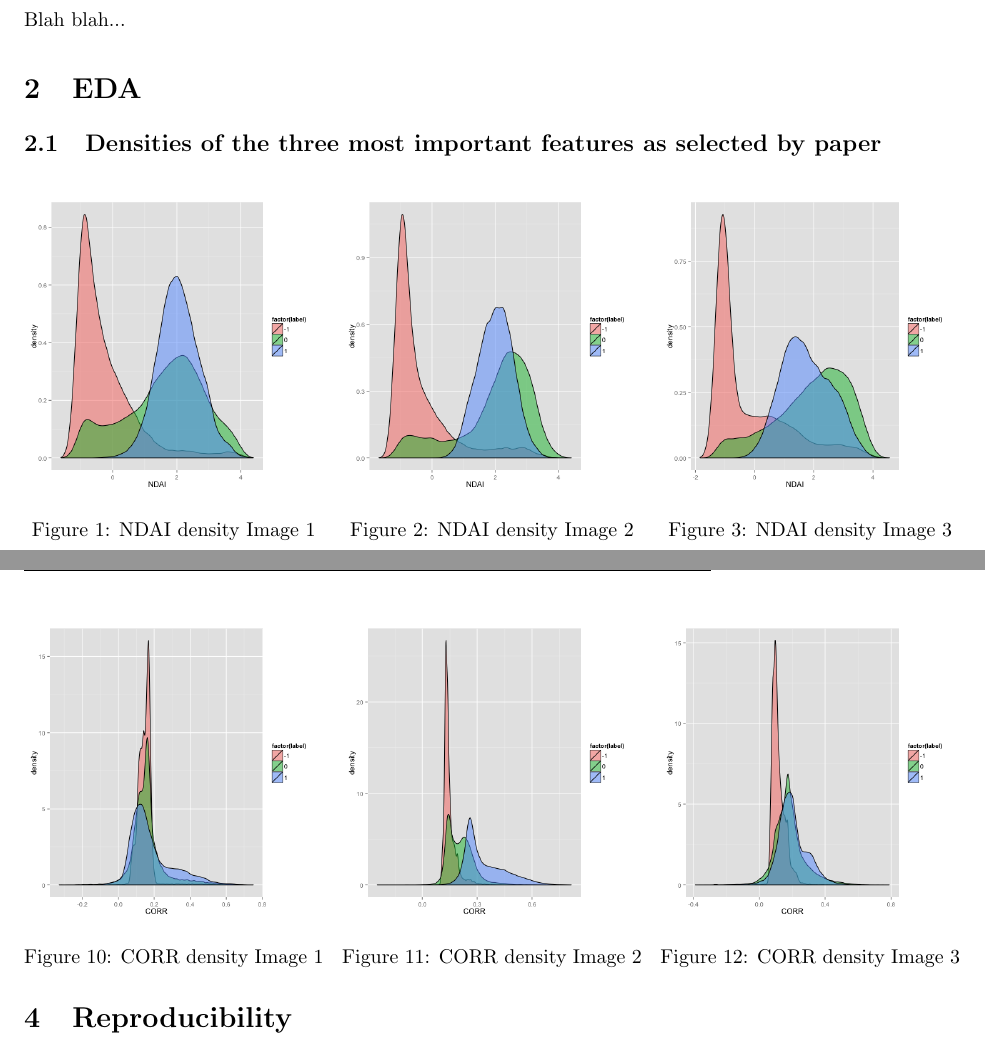
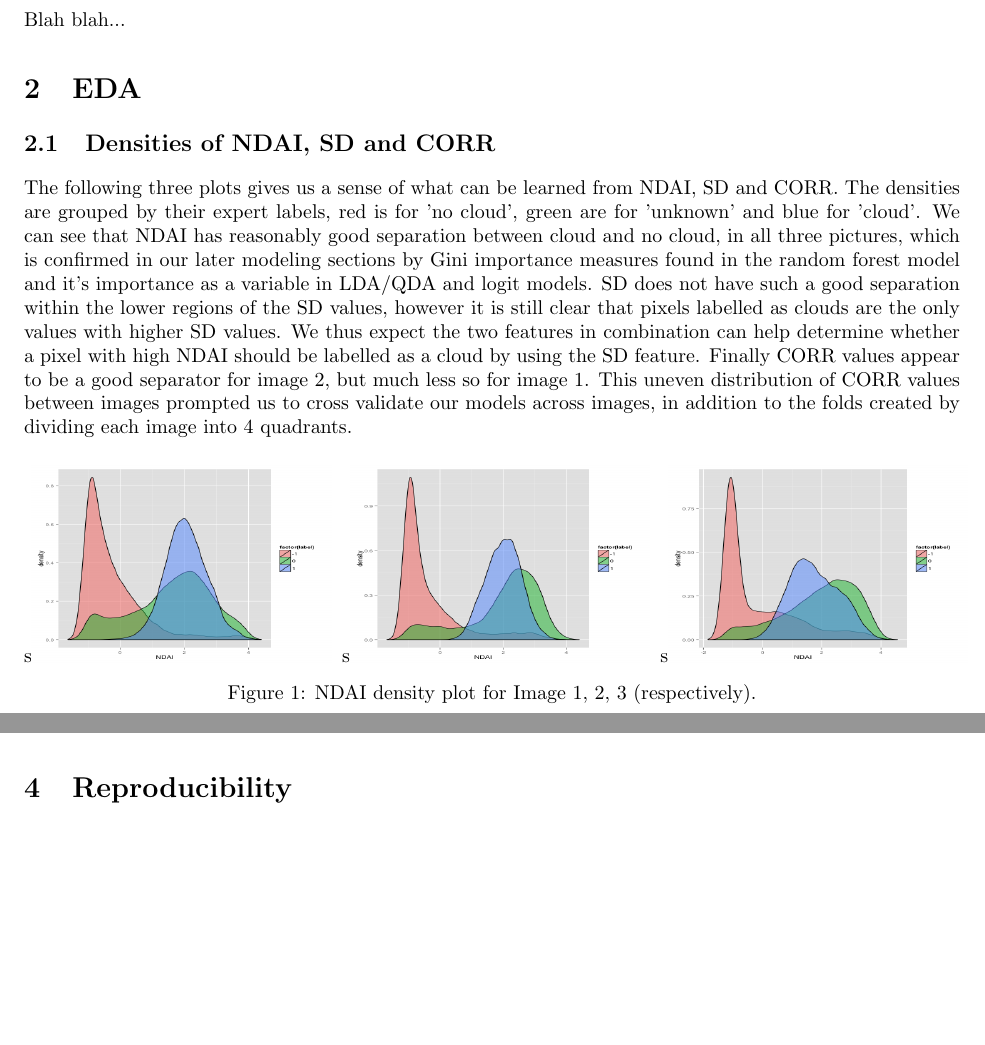
Before and after one commit to 215ALab4/lab4, a LaTeX document (writeupLab4.tex): two parts of pages 1 and 3 of 14 before the commit and two parts of pages 1 and 7 of 13 after it, joined at a grey line, cut so that both start at the same text, the shorter picture padded with empty space. Compiled offline with pdfLaTeX.

Commit message:
lisha EDA paragraph added and figure alignment package added

```diff
--- a/writeupLab4.tex
+++ b/writeupLab4.tex
@@ -56,6 +56,7 @@
 \usepackage{alltt}
 \usepackage{fancyhdr}
 \pagestyle{fancy}
+\usepackage{float}
 \setlength{\parskip}{\smallskipamount}
 \setlength{\parindent}{0pt}
 \usepackage{amsthm}
@@ -91,22 +92,20 @@ Stat 215A, Fall 2014}
 Blah blah...
 
 \section{EDA}
-\subsection{Densities of the three most important features as selected by paper}
+\subsection{Densities of NDAI, SD and CORR}
 
+The following three plots gives us a sense of what can be learned from NDAI, SD and CORR.  The densities are grouped by their expert labels, red is for 'no cloud', green are for 'unknown' and blue for 'cloud'. We can see that NDAI has reasonably good separation between cloud and no cloud, in all three pictures, which is confirmed in our later modeling sections by Gini importance measures found in the random forest model and it's importance as a variable in LDA/QDA and logit models. SD does not have such a good separation within the lower regions of the SD values, however it is still clear that pixels labelled as clouds are the only values with higher SD values.  We thus expect the two features in combination can help determine whether a pixel with high NDAI should be labelled as a cloud by using the SD feature.  Finally CORR values appear to be a good separator for image 2, but much less so for image 1.  This uneven distribution of CORR values between images prompted us to cross validate our models across images, in addition to the folds created by dividing each image into 4 quadrants.
 
-
-\begin{figure}[h]
+\begin{figure}[H]
 \minipage{0.32\textwidth}
-  \includegraphics[width=\linewidth]{NDAI1.png}
-  \caption{NDAI density Image 1}\label{}
+  \includegraphics[width=\linewidth, height = 100pts ]{NDAI1.png}
 \endminipage\hfill
 \minipage{0.32\textwidth}
-  \includegraphics[width=\linewidth]{NDAI2.png}
-  \caption{NDAI density Image 2}\label{}
+  \includegraphics[width=\linewidth, height = 100pts]{NDAI2.png}
 \endminipage\hfill
 \minipage{0.32\textwidth}%
-  \includegraphics[width=\linewidth]{NDAI3.png}
-  \caption{NDAI density Image 3}\label{}
+  \includegraphics[width=\linewidth, height = 100pts]{NDAI3.png}
 \endminipage
+  \caption{NDAI density plot for Image 1, 2, 3 (respectively).}\label{}
 \end{figure}
 
@@ -138,21 +148,6 @@ Blah blah...
 \minipage{0.32\textwidth}%
   \includegraphics[width=\linewidth]{NDAIvsSD.png}
   \caption{NDAI vs. SD Plot of Image1}\label{}
-\endminipage
-\end{figure}
-
-\begin{figure}[h]
-\minipage{0.32\textwidth}
-  \includegraphics[width=\linewidth]{CORR1.png}
-  \caption{CORR density Image 1}\label{}
-\endminipage\hfill
-\minipage{0.32\textwidth}
-  \includegraphics[width=\linewidth]{CORR2.png}
-  \caption{CORR density Image 2}\label{}
-\endminipage\hfill
-\minipage{0.32\textwidth}%
-  \includegraphics[width=\linewidth]{CORR3.png}
-  \caption{CORR density Image 3}\label{}
 \endminipage
 \end{figure}
 
```
Also changed, not shown: writeupLab4.tex (27 more changed lines), 3 other files.
